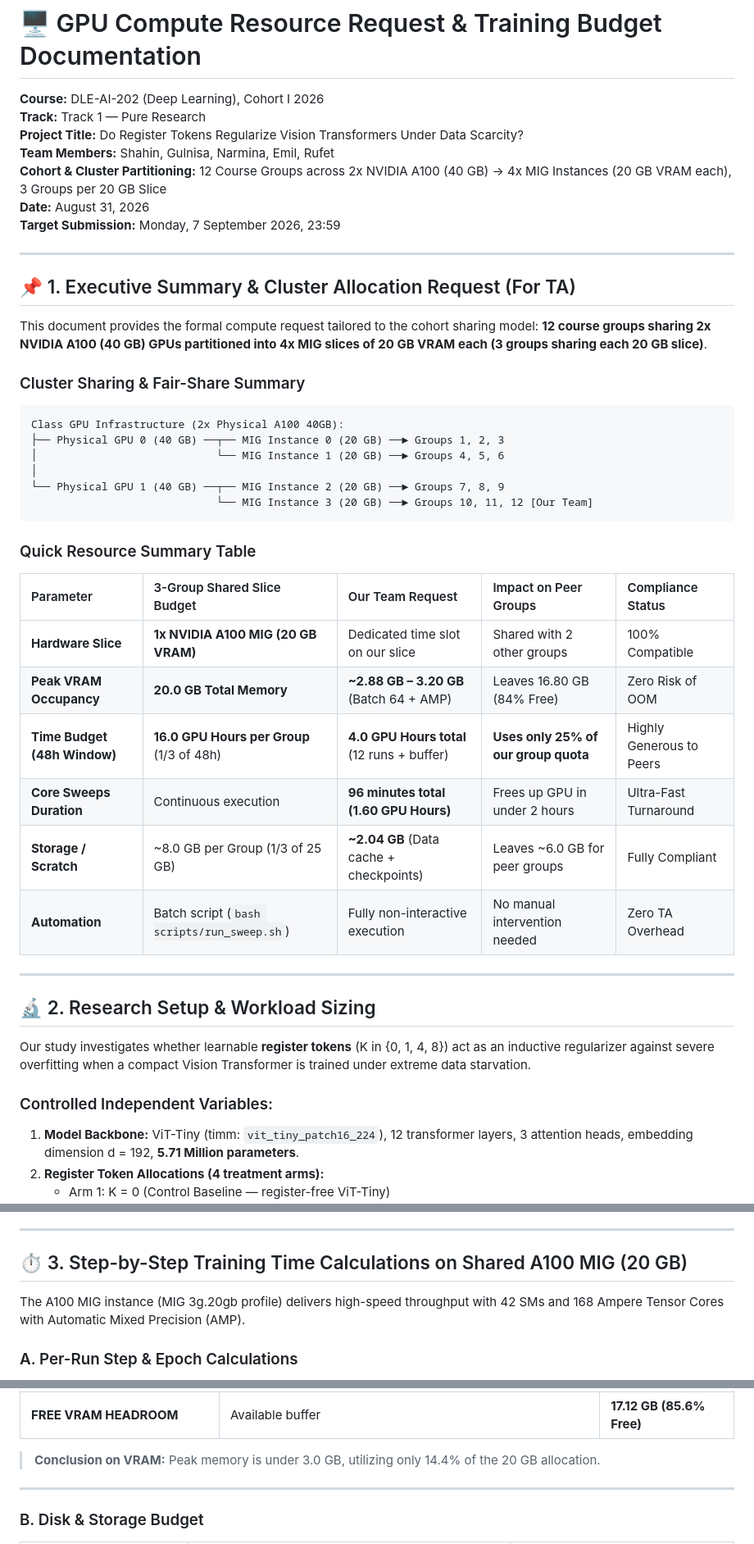
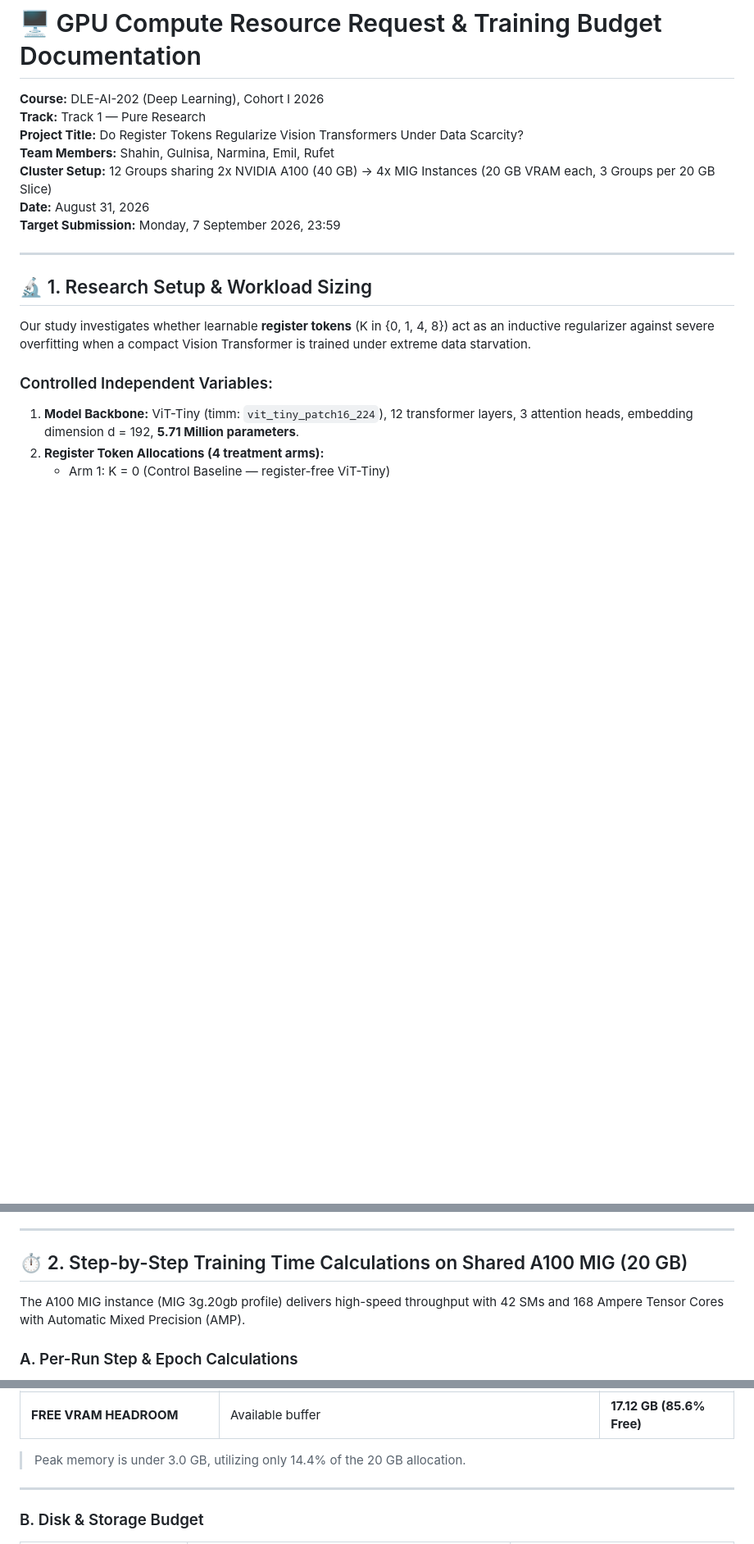
Before and after one commit to shahin1717/vit-research, a Markdown page: compute_request_and_budget.md, 3 parts joined by grey strips. Shown at 82% size. GitHub-like rendering; blank space fills up the shorter version.

Commit message:
docs: remove Section 1 from compute budget document

````diff
--- a/compute_request_and_budget.md
+++ b/compute_request_and_budget.md
@@ -4,41 +4,13 @@
 **Track:** Track 1 — Pure Research
 **Project Title:** Do Register Tokens Regularize Vision Transformers Under Data Scarcity?
 **Team Members:** Shahin, Gulnisa, Narmina, Emil, Rufet
-**Cohort & Cluster Partitioning:** 12 Course Groups across 2x NVIDIA A100 (40 GB) -> 4x MIG Instances (20 GB VRAM each), 3 Groups per 20 GB Slice
+**Cluster Setup:** 12 Groups sharing 2x NVIDIA A100 (40 GB) -> 4x MIG Instances (20 GB VRAM each, 3 Groups per 20 GB Slice)
 **Date:** August 31, 2026
 **Target Submission:** Monday, 7 September 2026, 23:59
 
 ---
 
-## 📌 1. Executive Summary & Cluster Allocation Request (For TA)
-
-This document provides the formal compute request tailored to the cohort sharing model: **12 course groups sharing 2x NVIDIA A100 (40 GB) GPUs partitioned into 4x MIG slices of 20 GB VRAM each (3 groups sharing each 20 GB slice)**.
-
-### Cluster Sharing & Fair-Share Summary
-
-```text
-Class GPU Infrastructure (2x Physical A100 40GB):
-├── Physical GPU 0 (40 GB) ──┬── MIG Instance 0 (20 GB) ──► Groups 1, 2, 3
-│                            └── MIG Instance 1 (20 GB) ──► Groups 4, 5, 6
-│
-└── Physical GPU 1 (40 GB) ──┬── MIG Instance 2 (20 GB) ──► Groups 7, 8, 9
-                             └── MIG Instance 3 (20 GB) ──► Groups 10, 11, 12 [Our Team]
-```
-
-### Quick Resource Summary Table
-
-| Parameter | 3-Group Shared Slice Budget | Our Team Request | Impact on Peer Groups | Compliance Status |
-| :--- | :--- | :--- | :--- | :--- |
-| **Hardware Slice** | **1x NVIDIA A100 MIG (20 GB VRAM)** | Dedicated time slot on our slice | Shared with 2 other groups | 100% Compatible |
-| **Peak VRAM Occupancy** | **20.0 GB Total Memory** | **~2.88 GB – 3.20 GB** (Batch 64 + AMP) | Leaves 16.80 GB (84% Free) | Zero Risk of OOM |
-| **Time Budget (48h Window)** | **16.0 GPU Hours per Group** (1/3 of 48h) | **4.0 GPU Hours total** (12 runs + buffer) | **Uses only 25% of our group quota** | Highly Generous to Peers |
-| **Core Sweeps Duration** | Continuous execution | **96 minutes total (1.60 GPU Hours)** | Frees up GPU in under 2 hours | Ultra-Fast Turnaround |
-| **Storage / Scratch** | ~8.0 GB per Group (1/3 of 25 GB) | **~2.04 GB** (Data cache + checkpoints) | Leaves ~6.0 GB for peer groups | Fully Compliant |
-| **Automation** | Batch script (`bash scripts/run_sweep.sh`) | Fully non-interactive execution | No manual intervention needed | Zero TA Overhead |
-
----
-
-## 🔬 2. Research Setup & Workload Sizing
+## 🔬 1. Research Setup & Workload Sizing
 
 Our study investigates whether learnable **register tokens** (K in {0, 1, 4, 8}) act as an inductive regularizer against severe overfitting when a compact Vision Transformer is trained under extreme data starvation.
 
@@ -61,7 +33,7 @@ Our study investigates whether learnable **register tokens** (K in {0, 1, 4, 8})
 
 ---
 
-## ⏱️ 3. Step-by-Step Training Time Calculations on Shared A100 MIG (20 GB)
+## ⏱️ 2. Step-by-Step Training Time Calculations on Shared A100 MIG (20 GB)
 
 The A100 MIG instance (MIG 3g.20gb profile) delivers high-speed throughput with 42 SMs and 168 Ampere Tensor Cores with Automatic Mixed Precision (AMP).
 
@@ -137,7 +109,7 @@ Our Team's Compute Footprint within Group Allocation (16.0h Fair-Share):
 | **DEDICATED MIG INSTANCE VRAM** | 20 GB HBM2 memory slice | **20.00 GB** |
 | **FREE VRAM HEADROOM** | Available buffer | **17.12 GB (85.6% Free)** |
 
-> **Conclusion on VRAM:** Peak memory is under 3.0 GB, utilizing only 14.4% of the 20 GB allocation.
+> Peak memory is under 3.0 GB, utilizing only 14.4% of the 20 GB allocation.
 
 ---
 
````
Also changed, not shown: other parts of compute_request_and_budget.md (+6 -6 lines).
